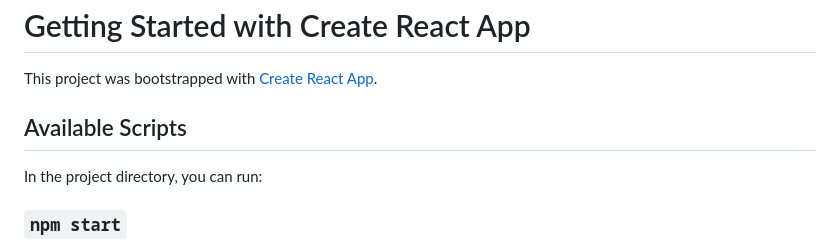
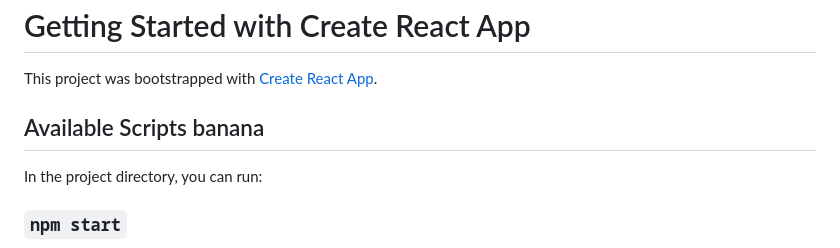
Before and after one commit to mark-edison-jim/Fanime, a Markdown page: fanime/README.md, the part around the change. Rendered like a GitHub page.

```diff
--- a/fanime/README.md
+++ b/fanime/README.md
@@ -2,7 +2,7 @@
 
 This project was bootstrapped with [Create React App](https://github.com/facebook/create-react-app).
 
-## Available Scripts
+## Available Scripts banana
 
 In the project directory, you can run:
 
```
